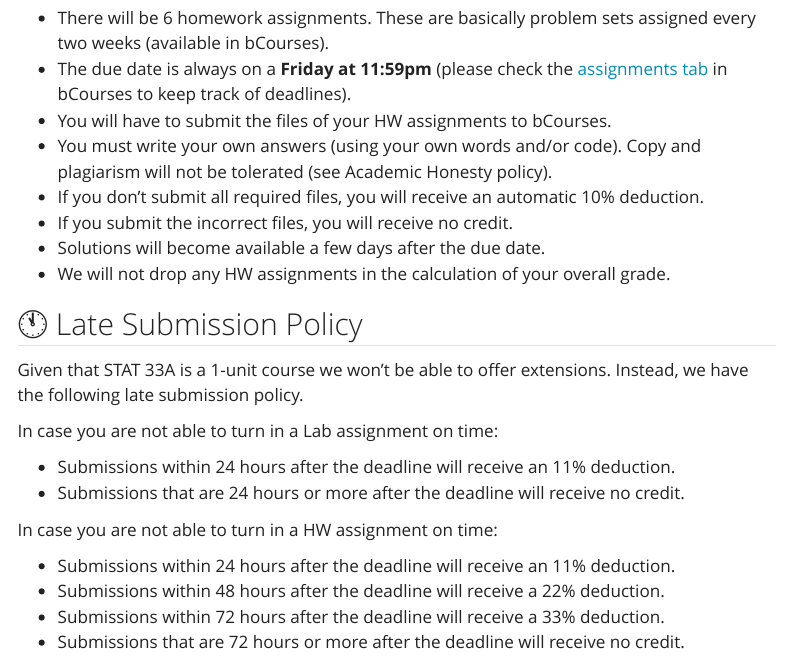
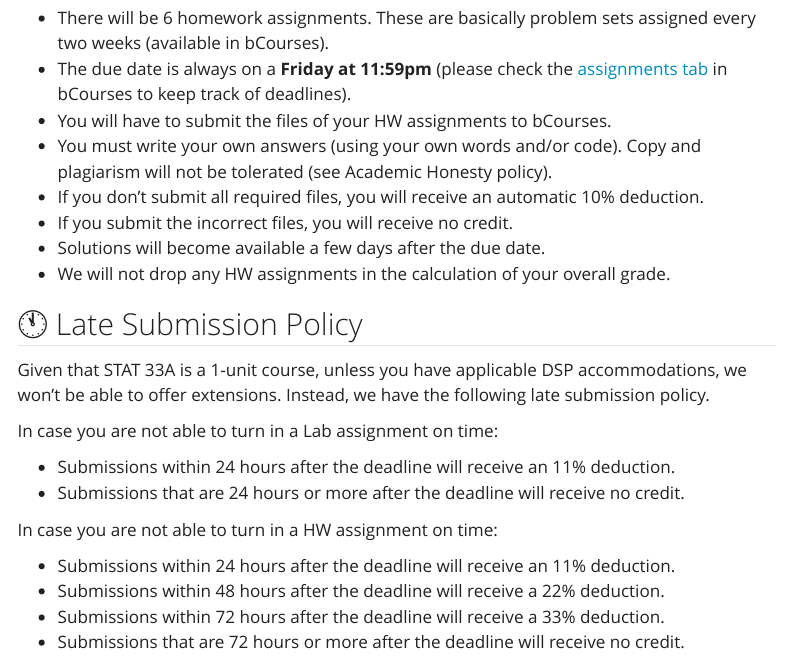
Before and after one commit to berkeley-stat33a/spring-2025, a Quarto document (syllabus.qmd): the page in a window 1100 px wide, from 2690 px down. Rendered offline with R 4.5, knitr and Pandoc in place of Quarto, with nearby package versions; menus at the side of the page are left out.

Commit message:
syllabus: update late submission

```diff
--- a/syllabus.qmd
+++ b/syllabus.qmd
@@ -107,8 +107,7 @@ Me (the instructor) and the GSI will offer office hours each week across a range
 
 ## 🕚 Late Submission Policy {#late-policy}
 
-Given that STAT 33A is a 1-unit course we won't be able to offer extensions.
-Instead, we have the following late submission policy.
+Given that STAT 33A is a 1-unit course, unless you have applicable DSP accommodations, we won't be able to offer extensions. Instead, we have the following late submission policy.
 
 In case you are not able to turn in a Lab assignment on time:
 
```
